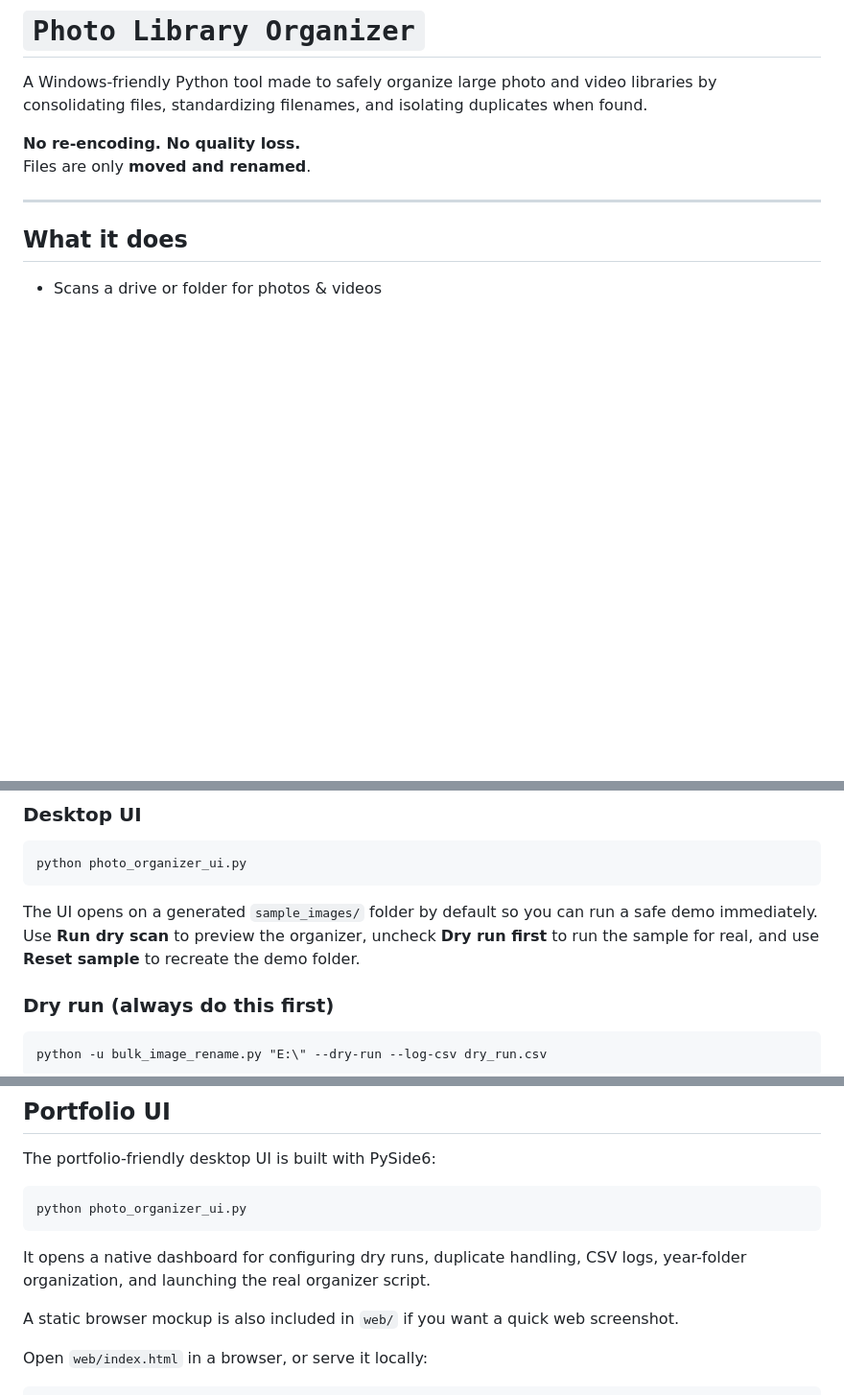
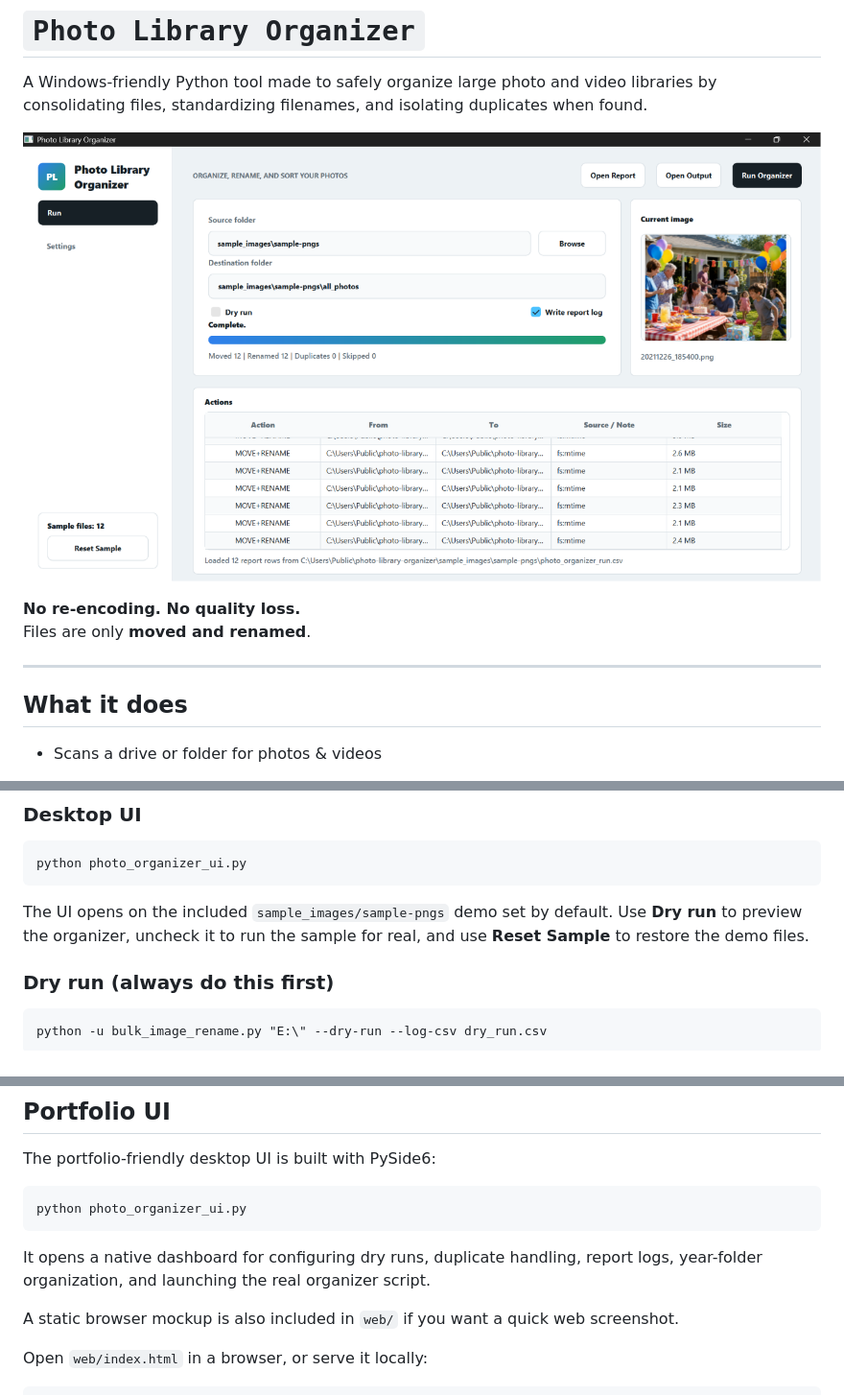
Before and after one commit to 0xJ4m3z/photo-library-organizer, a Markdown page: README.md, 3 parts joined by grey strips. Shown at 96% size. Drawn GitHub-style; blank space fills up the shorter version.

Commit message:
Add UI screenshot to README

````diff
--- a/README.md
+++ b/README.md
@@ -2,6 +2,7 @@
 
 A Windows-friendly Python tool made to safely organize large photo and video libraries by consolidating files, standardizing filenames, and isolating duplicates when found.
 
+![Photo Library Organizer desktop UI](screenshots/photo-library-organizer-ui.png)
 
 **No re-encoding. No quality loss.**
 Files are only **moved and renamed**.
@@ -72,7 +73,7 @@ pip install -r requirements.txt
 python photo_organizer_ui.py
 ```
 
-The UI opens on a generated `sample_images/` folder by default so you can run a safe demo immediately. Use **Run dry scan** to preview the organizer, uncheck **Dry run first** to run the sample for real, and use **Reset sample** to recreate the demo folder.
+The UI opens on the included `sample_images/sample-pngs` demo set by default. Use **Dry run** to preview the organizer, uncheck it to run the sample for real, and use **Reset Sample** to restore the demo files.
 
 ### Dry run (always do this first)
 ```powershell
@@ -133,7 +134,7 @@ The portfolio-friendly desktop UI is built with PySide6:
 python photo_organizer_ui.py
 ```
 
-It opens a native dashboard for configuring dry runs, duplicate handling, CSV logs, year-folder organization, and launching the real organizer script.
+It opens a native dashboard for configuring dry runs, duplicate handling, report logs, year-folder organization, and launching the real organizer script.
 
 A static browser mockup is also included in `web/` if you want a quick web screenshot.
 
````
